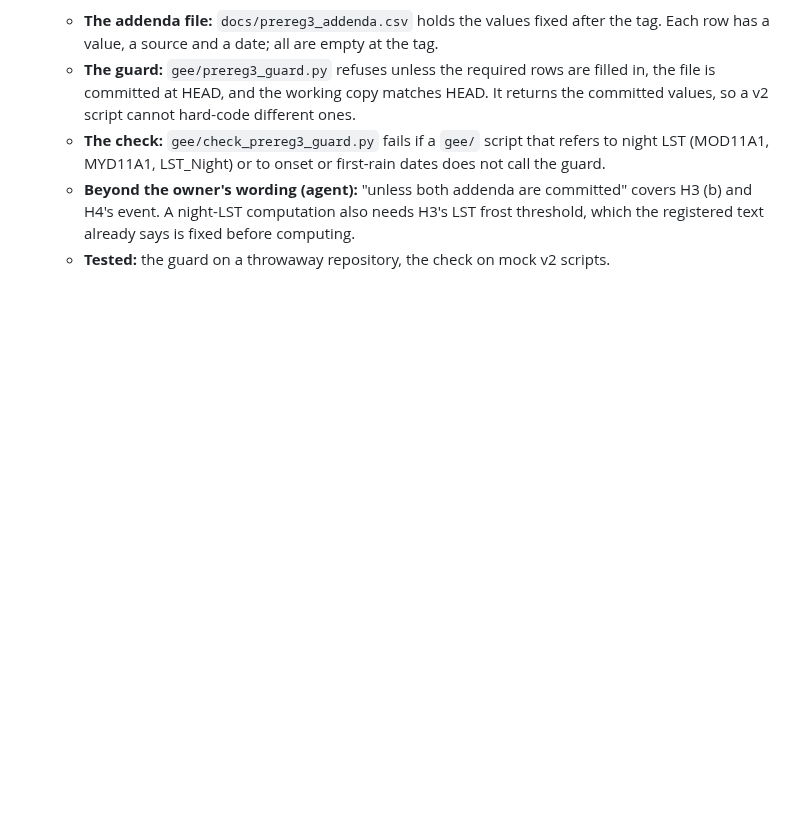
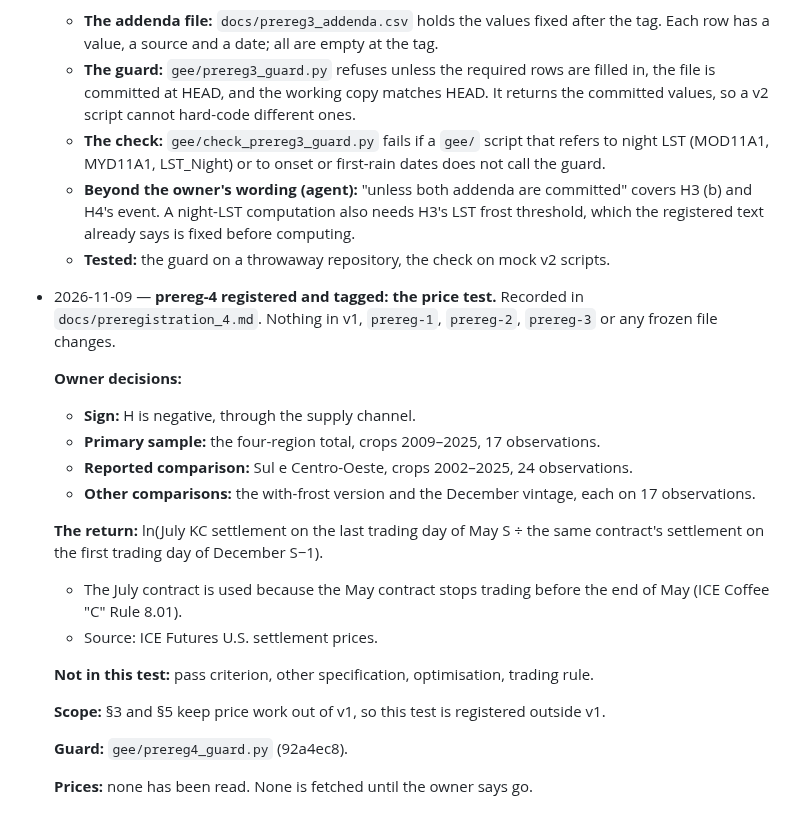
Before and after one commit to Austin-Krawczyk/brazil-arabica-index, a Markdown page: SPEC_CHANGELOG.md, the part around the change. Drawn GitHub-style; blank space fills up the shorter version.

```diff
--- a/SPEC_CHANGELOG.md
+++ b/SPEC_CHANGELOG.md
@@ -1247,3 +1247,28 @@ Every change to scope, dated, with the reason. Newest at the bottom.
     H4's event. A night-LST computation also needs H3's LST frost threshold, which the registered
     text already says is fixed before computing.
   - **Tested:** the guard on a throwaway repository, the check on mock v2 scripts.
+
+- 2026-11-09 — **prereg-4 registered and tagged: the price test.** Recorded in
+  `docs/preregistration_4.md`. Nothing in v1, `prereg-1`, `prereg-2`, `prereg-3` or any frozen
+  file changes.
+
+  **Owner decisions:**
+  - **Sign:** H is negative, through the supply channel.
+  - **Primary sample:** the four-region total, crops 2009–2025, 17 observations.
+  - **Reported comparison:** Sul e Centro-Oeste, crops 2002–2025, 24 observations.
+  - **Other comparisons:** the with-frost version and the December vintage, each on 17
+    observations.
+
+  **The return:** ln(July KC settlement on the last trading day of May S ÷ the same contract's
+  settlement on the first trading day of December S−1).
+  - The July contract is used because the May contract stops trading before the end of May (ICE
+    Coffee "C" Rule 8.01).
+  - Source: ICE Futures U.S. settlement prices.
+
+  **Not in this test:** pass criterion, other specification, optimisation, trading rule.
+
+  **Scope:** §3 and §5 keep price work out of v1, so this test is registered outside v1.
+
+  **Guard:** `gee/prereg4_guard.py` (92a4ec8).
+
+  **Prices:** none has been read. None is fetched until the owner says go.
```
Also changed, not shown: docs/preregistration_4.md (added, +149 -0 lines).
